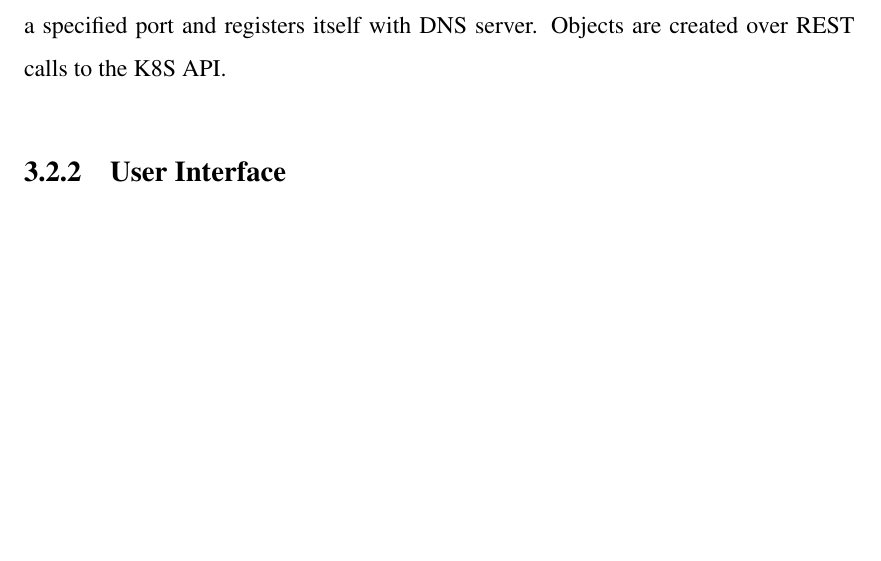
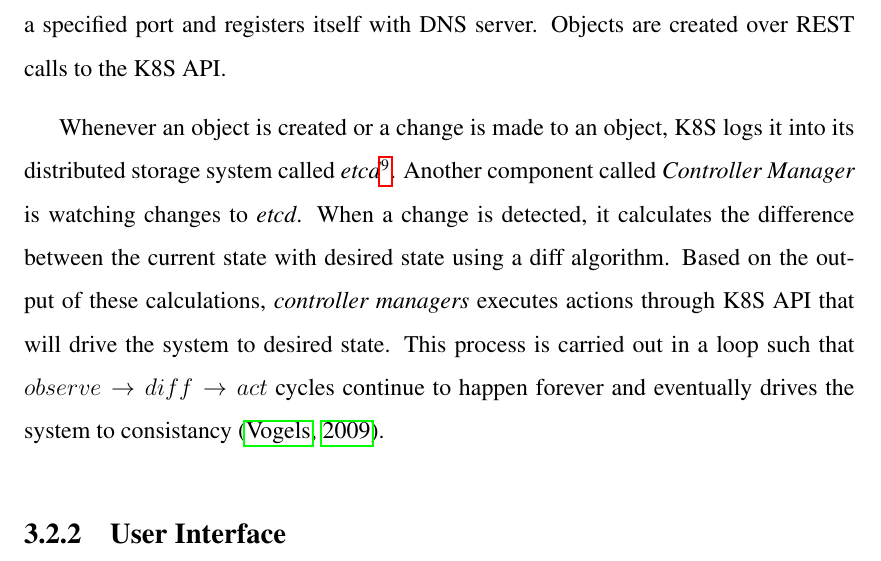
Before and after one commit to CodeAway/platform, a LaTeX thesis (report/thesis.tex): part of page 18 of 22, cut so that both start at the same text, the shorter picture padded with empty space. Compiled offline with pdfLaTeX.

Commit message:
txs auto checkin

```diff
--- a/report/thesis.tex
+++ b/report/thesis.tex
@@ -258,6 +258,8 @@ Kubernetes is an open source cluster container management tool originally develo
 
 The architecture of Kubernetes follows a master-slave layout. The key components can be divided to those manage each node and those reside in the master controller space. Fig.~\ref{fig:systeminternalarch} shows a brief overview of K8S architecure exploited for the current application. The key feature used here are \textit{\cite{deployments}} and \textit{\cite{services}} objects. Whenever a \textit{Deployment} object is created with required configuration, K8S starts a docker container with the given image name. The \textit{Service} object gives HTTP access to the container over a specified port and registers itself with DNS server. Objects are created over REST calls to the K8S API.
 
+Whenever an object is created or a change is made to an object, K8S logs it into its distributed storage system called \textit{etcd}\footnote{\url{https://coreos.com/etcd/}}. Another component called \textit{Controller Manager} is watching changes to \textit{etcd}. When a change is detected, it calculates the difference between the current state with desired state using a diff algorithm. Based on the output of these calculations, \textit{controller managers} executes actions through K8S API that will drive the system to desired state. This process is carried out in a loop such that $observe \rightarrow diff \rightarrow act$ cycles continue to happen forever and eventually drives the system to consistancy \citep{vogels_eventually_2009}.
+
 \begin{figure}
 \centering
 \includegraphics[width=0.9\linewidth]{img/system_internal_arch}
```
